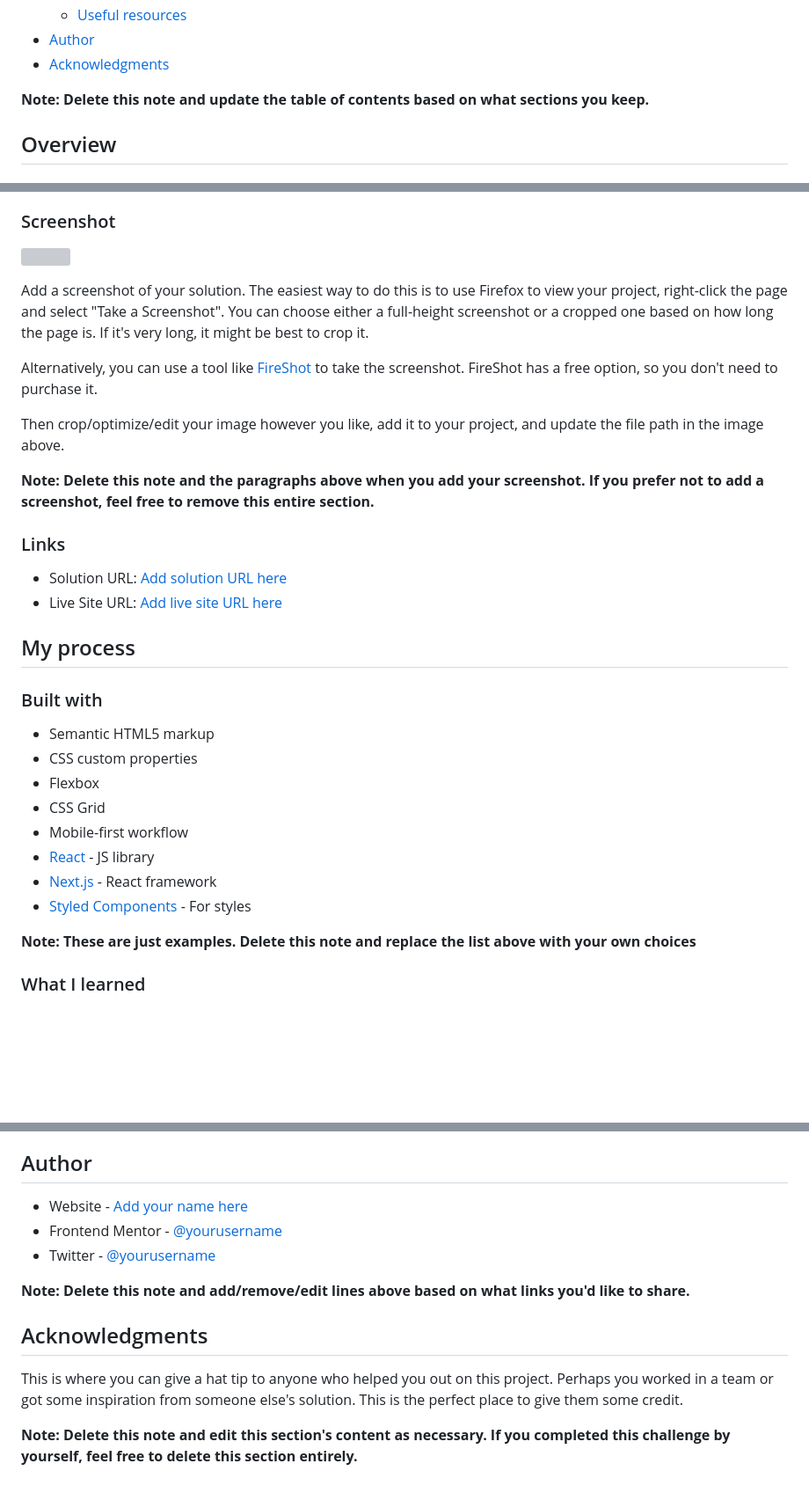
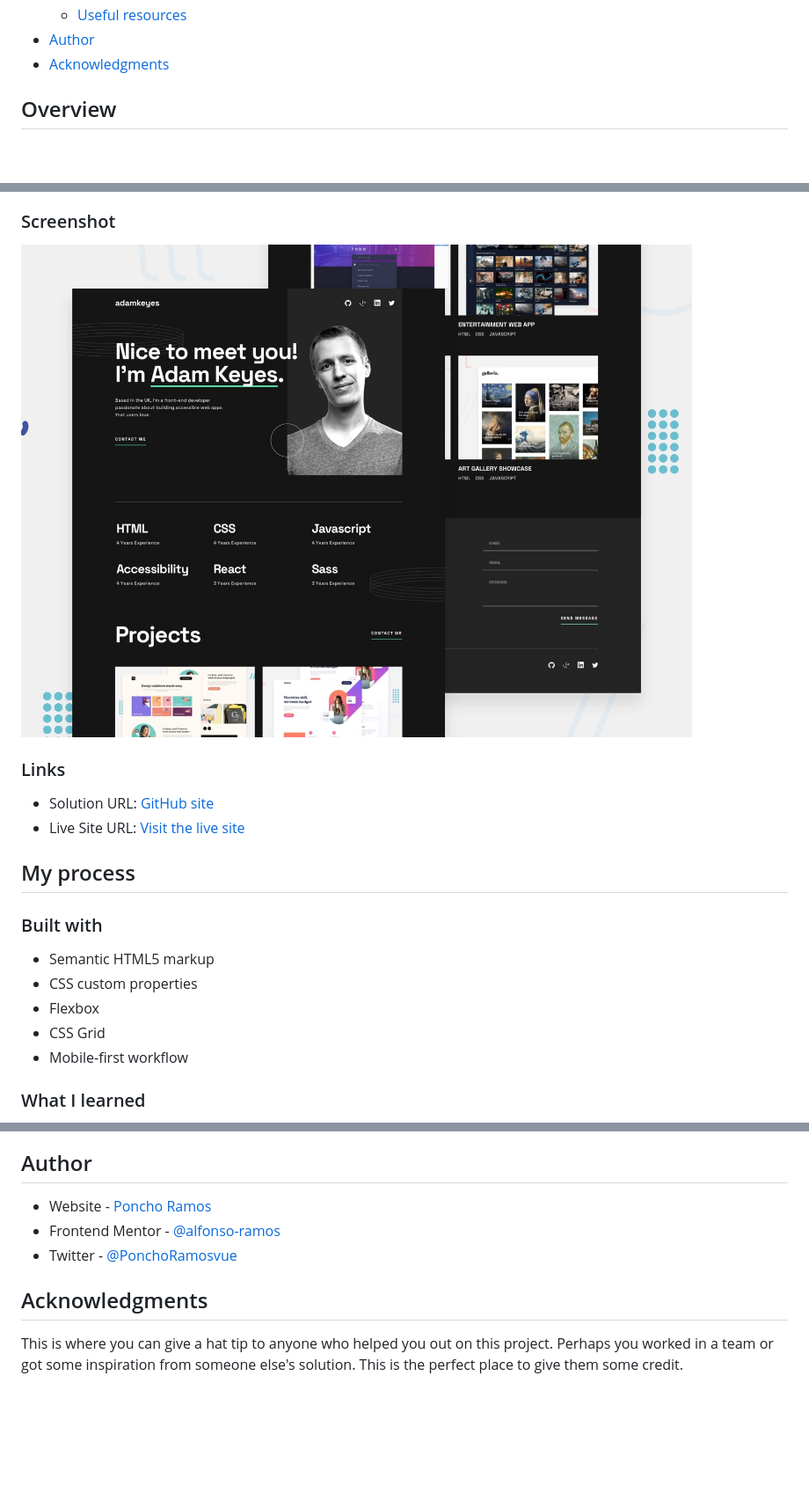
Before and after one commit to alfonso-ramos/SP-developer-portfolio-FrontendMentor, a Markdown page: README-template.md, 3 parts joined by grey strips. Shown at 88% size. GitHub-like rendering; blank space fills up the shorter version; grey boxes are pictures that could not be loaded.

Commit message:
[ADD] Actualizando el README 1/2

```diff
--- a/README-template.md
+++ b/README-template.md
@@ -16,7 +16,6 @@ This is a solution to the [Single-page developer portfolio challenge on Frontend
 - [Author](#author)
 - [Acknowledgments](#acknowledgments)
 
-**Note: Delete this note and update the table of contents based on what sections you keep.**
 
 ## Overview
 
@@ -34,20 +33,13 @@ Users should be able to:
 
 ### Screenshot
 
-![](./screenshot.jpg)
+![Design preview for the Single-page developer portfolio coding challenge](./preview.jpg)
 
-Add a screenshot of your solution. The easiest way to do this is to use Firefox to view your project, right-click the page and select "Take a Screenshot". You can choose either a full-height screenshot or a cropped one based on how long the page is. If it's very long, it might be best to crop it.
-
-Alternatively, you can use a tool like [FireShot](https://getfireshot.com/) to take the screenshot. FireShot has a free option, so you don't need to purchase it.
-
-Then crop/optimize/edit your image however you like, add it to your project, and update the file path in the image above.
-
-**Note: Delete this note and the paragraphs above when you add your screenshot. If you prefer not to add a screenshot, feel free to remove this entire section.**
 
 ### Links
 
-- Solution URL: [Add solution URL here](https://your-solution-url.com)
-- Live Site URL: [Add live site URL here](https://your-live-site-url.com)
+- Solution URL: [GitHub site](https://github.com/alfonso-ramos/SP-developer-portfolio-FrontendMentor)
+- Live Site URL: [Visit the live site](https://alfonso-ramos.github.io/SP-developer-portfolio-FrontendMentor/)
 
 ## My process
 
@@ -58,11 +50,7 @@ Then crop/optimize/edit your image however you like, add it to your project, and
 - Flexbox
 - CSS Grid
 - Mobile-first workflow
-- [React](https://reactjs.org/) - JS library
-- [Next.js](https://nextjs.org/) - React framework
-- [Styled Components](https://styled-components.com/) - For styles
 
-**Note: These are just examples. Delete this note and replace the list above with your own choices**
 
 ### What I learned
 
@@ -103,14 +91,11 @@ Use this section to outline areas that you want to continue focusing on in futur
 
 ## Author
 
-- Website - [Add your name here](https://www.your-site.com)
-- Frontend Mentor - [@yourusername](https://www.frontendmentor.io/profile/yourusername)
-- Twitter - [@yourusername](https://www.twitter.com/yourusername)
+- Website - [Poncho Ramos](https://www.ponchoramos.com)
+- Frontend Mentor - [@alfonso-ramos](https://www.frontendmentor.io/profile/alfonso-ramos)
+- Twitter - [@PonchoRamosvue](https://www.twitter.com/yourusername)
 
-**Note: Delete this note and add/remove/edit lines above based on what links you'd like to share.**
 
 ## Acknowledgments
 
 This is where you can give a hat tip to anyone who helped you out on this project. Perhaps you worked in a team or got some inspiration from someone else's solution. This is the perfect place to give them some credit.
-
-**Note: Delete this note and edit this section's content as necessary. If you completed this challenge by yourself, feel free to delete this section entirely.**
```
